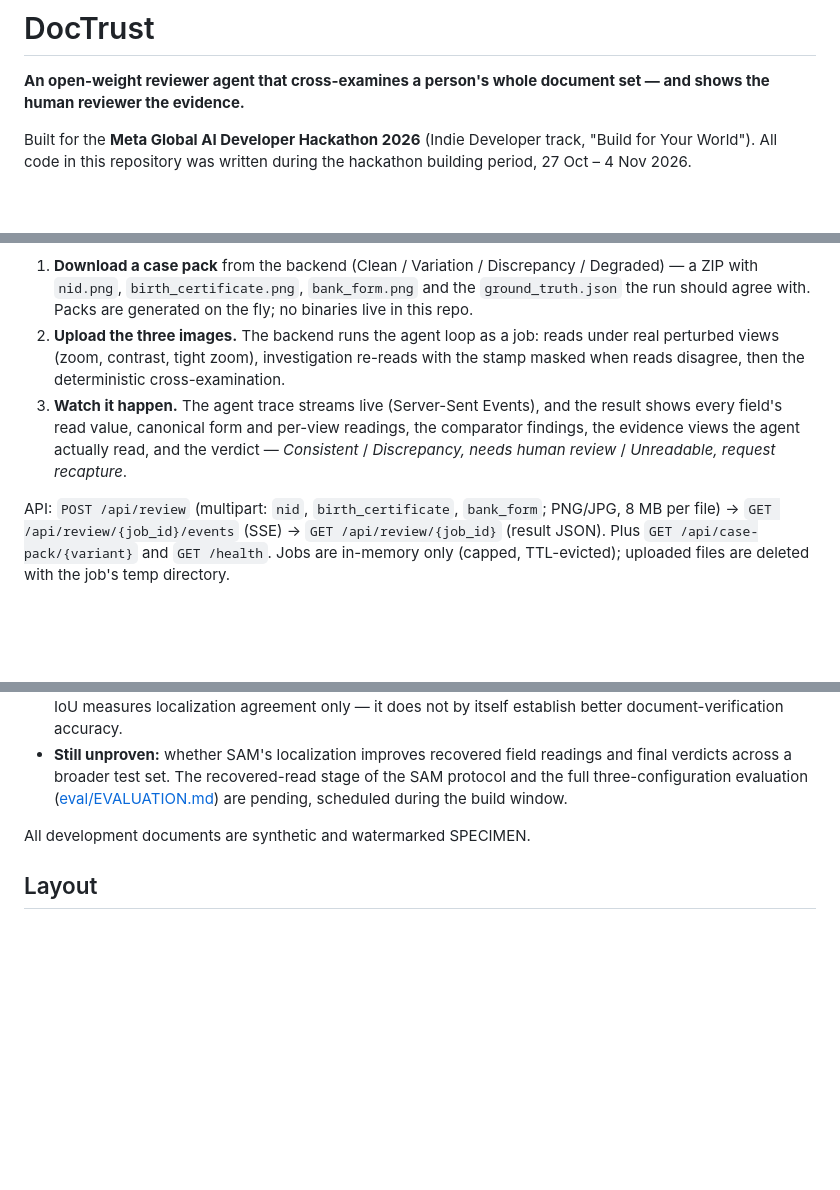
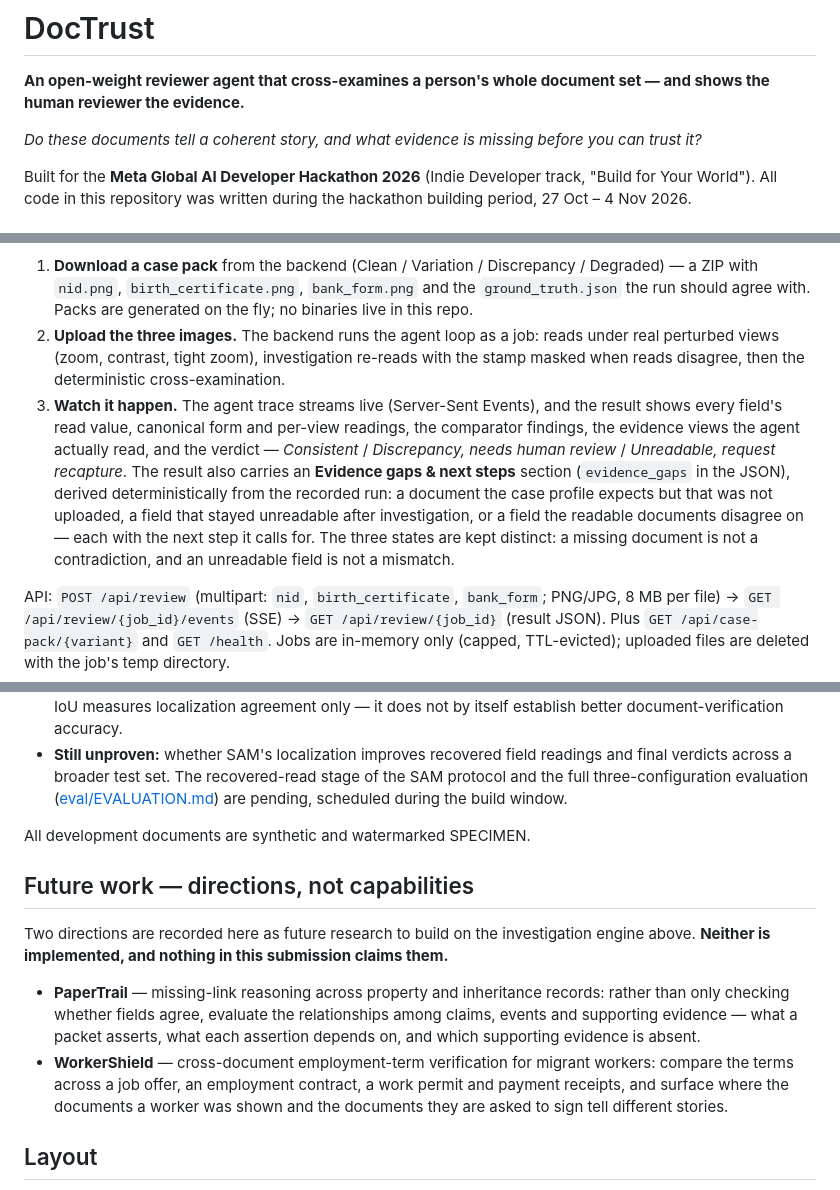
Before and after one commit to rafiimam/DocTrust, a Markdown page: README.md, 3 parts joined by grey strips. GitHub-like rendering; blank space fills up the shorter version.

Commit message:
Docs: evidence-gaps section, framing question, future-work directions
The opening gains the framing question — do these documents tell a
coherent story, and what evidence is missing before you can trust
it? — under the existing tagline. The judge-mode description now
documents the Evidence gaps & next steps section exactly as
implemented. A new Future work section records PaperTrail
(missing-link reasoning across property and inheritance records) and
WorkerShield (cross-document employment-term verification for
migrant workers) as directions to build on the investigation engine
— explicitly labelled as directions, not capabilities; neither is
implemented.

```diff
--- a/README.md
+++ b/README.md
@@ -1,6 +1,8 @@
 # DocTrust
 
 **An open-weight reviewer agent that cross-examines a person's whole document set — and shows the human reviewer the evidence.**
+
+*Do these documents tell a coherent story, and what evidence is missing before you can trust it?*
 
 Built for the **Meta Global AI Developer Hackathon 2026** (Indie Developer track, "Build for Your World"). All code in this repository was written during the hackathon building period, 27 Oct – 4 Nov 2026.
 
@@ -33,7 +35,7 @@ The demo page has an **Upload (judge mode)** tab. Instead of watching a replay,
 
 1. **Download a case pack** from the backend (Clean / Variation / Discrepancy / Degraded) — a ZIP with `nid.png`, `birth_certificate.png`, `bank_form.png` and the `ground_truth.json` the run should agree with. Packs are generated on the fly; no binaries live in this repo.
 2. **Upload the three images.** The backend runs the agent loop as a job: reads under real perturbed views (zoom, contrast, tight zoom), investigation re-reads with the stamp masked when reads disagree, then the deterministic cross-examination.
-3. **Watch it happen.** The agent trace streams live (Server-Sent Events), and the result shows every field's read value, canonical form and per-view readings, the comparator findings, the evidence views the agent actually read, and the verdict — *Consistent* / *Discrepancy, needs human review* / *Unreadable, request recapture*.
+3. **Watch it happen.** The agent trace streams live (Server-Sent Events), and the result shows every field's read value, canonical form and per-view readings, the comparator findings, the evidence views the agent actually read, and the verdict — *Consistent* / *Discrepancy, needs human review* / *Unreadable, request recapture*. The result also carries an **Evidence gaps & next steps** section (`evidence_gaps` in the JSON), derived deterministically from the recorded run: a document the case profile expects but that was not uploaded, a field that stayed unreadable after investigation, or a field the readable documents disagree on — each with the next step it calls for. The three states are kept distinct: a missing document is not a contradiction, and an unreadable field is not a mismatch.
 
 API: `POST /api/review` (multipart: `nid`, `birth_certificate`, `bank_form`; PNG/JPG, 8 MB per file) → `GET /api/review/{job_id}/events` (SSE) → `GET /api/review/{job_id}` (result JSON). Plus `GET /api/case-pack/{variant}` and `GET /health`. Jobs are in-memory only (capped, TTL-evicted); uploaded files are deleted with the job's temp directory.
 
@@ -76,6 +78,13 @@ SAM 3.1 is wired into the agent as a tool, not a preprocessing step:
 
 All development documents are synthetic and watermarked SPECIMEN.
 
+## Future work — directions, not capabilities
+
+Two directions are recorded here as future research to build on the investigation engine above. **Neither is implemented, and nothing in this submission claims them.**
+
+- **PaperTrail** — missing-link reasoning across property and inheritance records: rather than only checking whether fields agree, evaluate the relationships among claims, events and supporting evidence — what a packet asserts, what each assertion depends on, and which supporting evidence is absent.
+- **WorkerShield** — cross-document employment-term verification for migrant workers: compare the terms across a job offer, an employment contract, a work permit and payment receipts, and surface where the documents a worker was shown and the documents they are asked to sign tell different stories.
+
 ## Layout
 
 - `backend/` — FastAPI service: agent loop, tools, deterministic comparator
```
